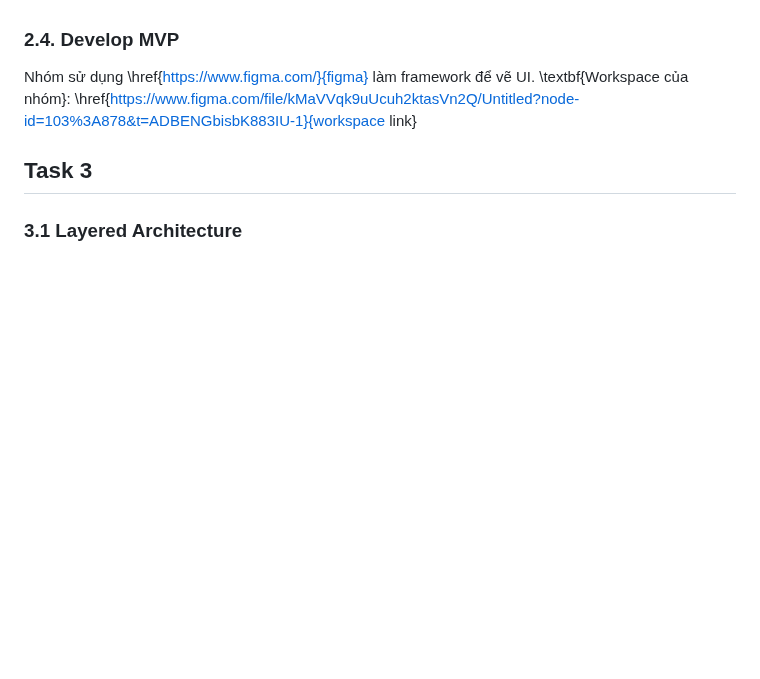
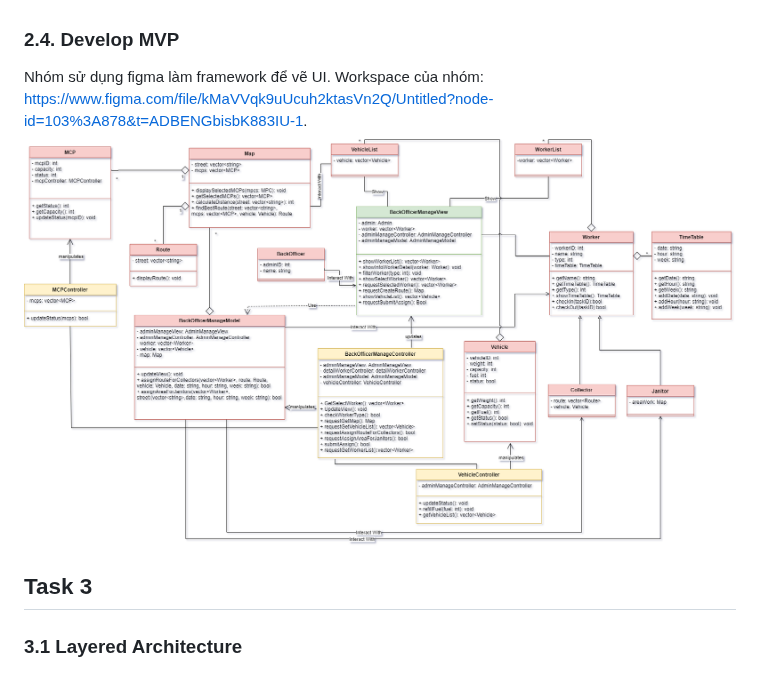
Before and after one commit to ULTIMATE-Mystery/Software-Engineering-HCMUT-Semester-222, a Markdown page: README.md, the part around the change. GitHub-like rendering; blank space fills up the shorter version.

```diff
--- a/README.md
+++ b/README.md
@@ -410,7 +410,8 @@ Tầng controller là tầng trung gian để kết nối giữa tầng View và
 Tầng view được sử dụng để kiểm soát logic toàn bộ giao diện người dùng của hệ thống, Back Officer sẽ tương tác với các như dropdowns, searchbar, button trong lúc tìm kiếm, phân công tuyến đường, phương tiện, nhân viên...
 - BackOfficerManageView: Model thể hiện giao diện người dùng có các phương thức như: showWorkerList(): để hiển thị danh sách nhân viên, showWorKerInfo(): để hiện thị thông tin của nhân viên, hay showSelectWorker(): hiển thị nhân viên được chọn,...
 ### 2.4. Develop MVP
-Nhóm sử dụng \href{https://www.figma.com/}{figma} làm framework để vẽ UI. \textbf{Workspace của nhóm}: \href{https://www.figma.com/file/kMaVVqk9uUcuh2ktasVn2Q/Untitled?node-id=103%3A878&t=ADBENGbisbK883IU-1}{workspace link}
+Nhóm sử dụng figma làm framework để vẽ UI. Workspace của nhóm: https://www.figma.com/file/kMaVVqk9uUcuh2ktasVn2Q/Untitled?node-id=103%3A878&t=ADBENGbisbK883IU-1.
+![Class diagram for Task Assignment module](/Picture/Task2ClassDiagram.png?raw=true)
 ## Task 3
 ### 3.1 Layered Architecture
 ####  Introduction
```
